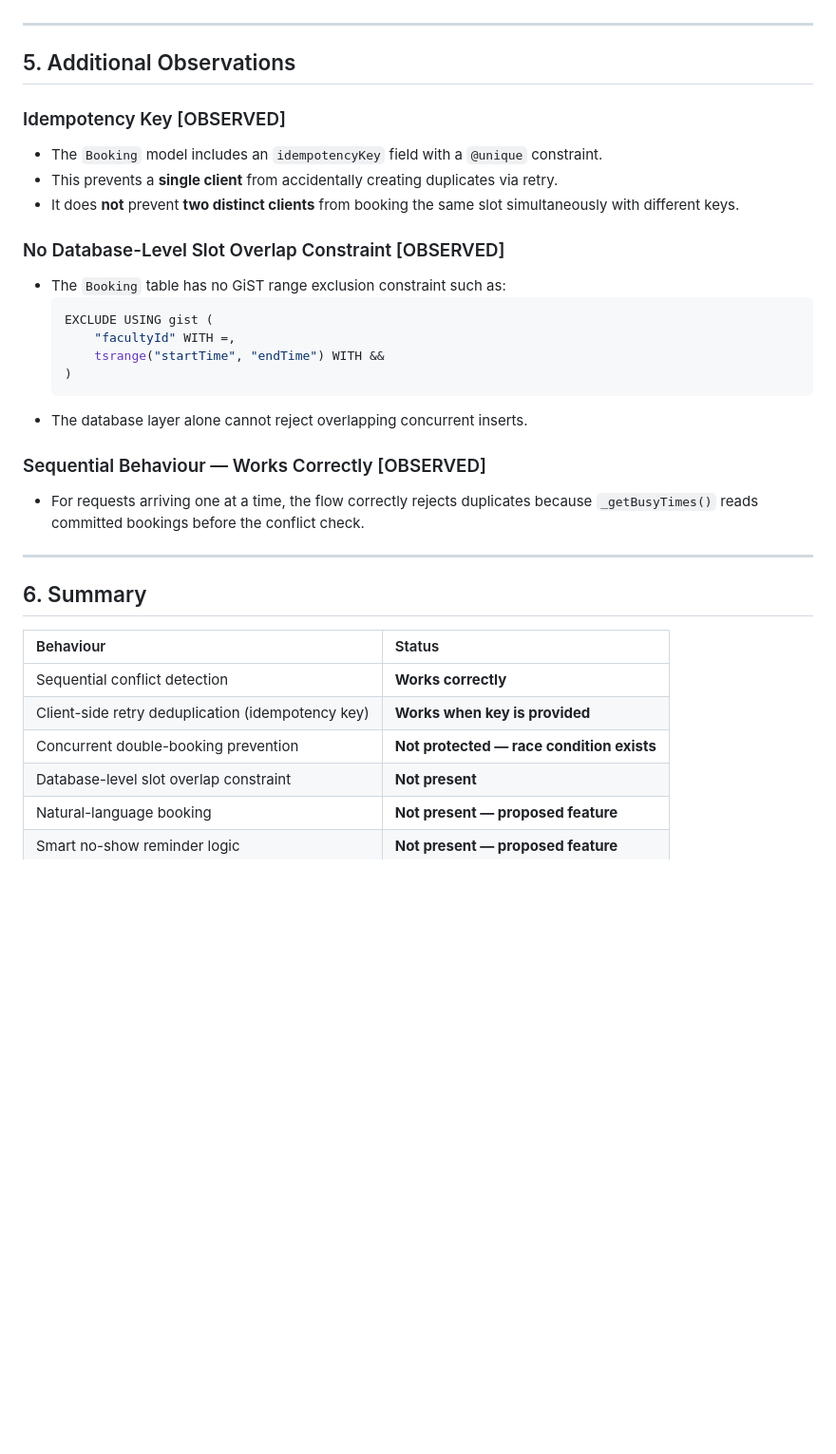
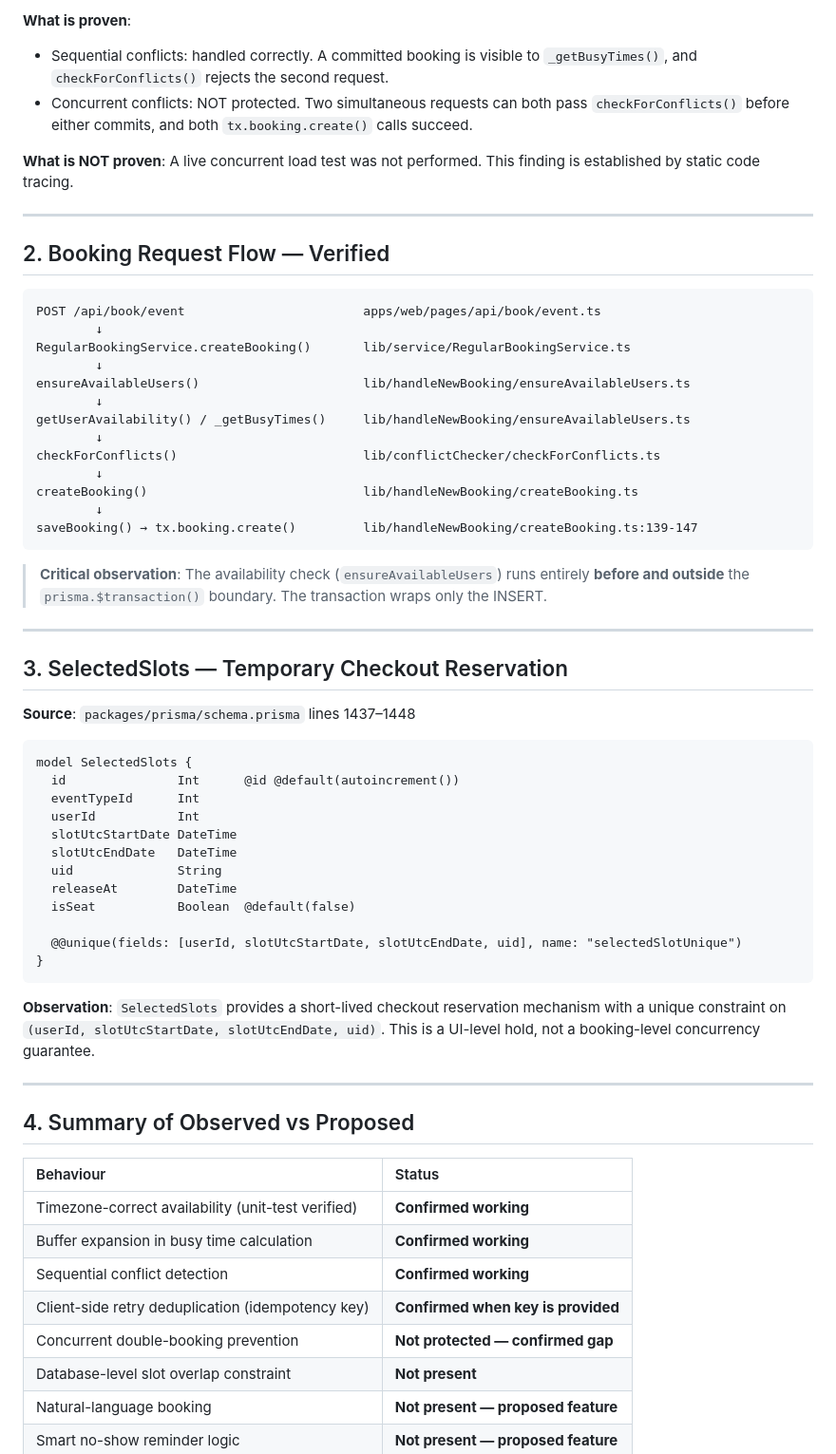
Before and after one commit to fathimaflq/hackback_rev_eng, a Markdown page: docs/OBSERVATIONS.md, the part around one of its changes. Shown at 95% size. GitHub-like rendering; blank space fills up the shorter version.

````diff
--- a/docs/OBSERVATIONS.md
+++ b/docs/OBSERVATIONS.md
@@ -89,35 +187,65 @@ None of these mechanisms were observed in the reference implementation.
+**What is proven**:
+- Sequential conflicts: handled correctly. A committed booking is visible to `_getBusyTimes()`, and `checkForConflicts()` rejects the second request.
+- Concurrent conflicts: NOT protected. Two simultaneous requests can both pass `checkForConflicts()` before either commits, and both `tx.booking.create()` calls succeed.
+
+**What is NOT proven**: A live concurrent load test was not performed. This finding is established by static code tracing.
 
 ---
 
-## 5. Additional Observations
+## 2. Booking Request Flow — Verified
 
-### Idempotency Key [OBSERVED]
-- The `Booking` model includes an `idempotencyKey` field with a `@unique` constraint.
-- This prevents a **single client** from accidentally creating duplicates via retry.
-- It does **not** prevent **two distinct clients** from booking the same slot simultaneously with different keys.
+```
+POST /api/book/event                        apps/web/pages/api/book/event.ts
+        ↓
+RegularBookingService.createBooking()       lib/service/RegularBookingService.ts
+        ↓
+ensureAvailableUsers()                      lib/handleNewBooking/ensureAvailableUsers.ts
+        ↓
+getUserAvailability() / _getBusyTimes()     lib/handleNewBooking/ensureAvailableUsers.ts
+        ↓
+checkForConflicts()                         lib/conflictChecker/checkForConflicts.ts
+        ↓
+createBooking()                             lib/handleNewBooking/createBooking.ts
+        ↓
+saveBooking() → tx.booking.create()         lib/handleNewBooking/createBooking.ts:139-147
+```
 
-### No Database-Level Slot Overlap Constraint [OBSERVED]
-- The `Booking` table has no GiST range exclusion constraint such as:
-  ```sql
-  EXCLUDE USING gist (
-      "facultyId" WITH =,
-      tsrange("startTime", "endTime") WITH &&
-  )
-  ```
-- The database layer alone cannot reject overlapping concurrent inserts.
-
-### Sequential Behaviour — Works Correctly [OBSERVED]
-- For requests arriving one at a time, the flow correctly rejects duplicates because `_getBusyTimes()` reads committed bookings before the conflict check.
+> **Critical observation**: The availability check (`ensureAvailableUsers`) runs entirely **before and outside** the `prisma.$transaction()` boundary. The transaction wraps only the INSERT.
 
 ---
 
-## 6. Summary
+## 3. SelectedSlots — Temporary Checkout Reservation
+
+**Source**: `packages/prisma/schema.prisma` lines 1437–1448
+
+```prisma
+model SelectedSlots {
+  id               Int      @id @default(autoincrement())
+  eventTypeId      Int
+  userId           Int
+  slotUtcStartDate DateTime
+  slotUtcEndDate   DateTime
+  uid              String
+  releaseAt        DateTime
+  isSeat           Boolean  @default(false)
+
+  @@unique(fields: [userId, slotUtcStartDate, slotUtcEndDate, uid], name: "selectedSlotUnique")
+}
+```
+
+**Observation**: `SelectedSlots` provides a short-lived checkout reservation mechanism with a unique constraint on `(userId, slotUtcStartDate, slotUtcEndDate, uid)`. This is a UI-level hold, not a booking-level concurrency guarantee.
+
+---
+
+## 4. Summary of Observed vs Proposed
 
 | Behaviour | Status |
 | :--- | :--- |
-| Sequential conflict detection | **Works correctly** |
-| Client-side retry deduplication (idempotency key) | **Works when key is provided** |
-| Concurrent double-booking prevention | **Not protected — race condition exists** |
+| Timezone-correct availability (unit-test verified) | **Confirmed working** |
+| Buffer expansion in busy time calculation | **Confirmed working** |
+| Sequential conflict detection | **Confirmed working** |
+| Client-side retry deduplication (idempotency key) | **Confirmed when key is provided** |
+| Concurrent double-booking prevention | **Not protected — confirmed gap** |
 | Database-level slot overlap constraint | **Not present** |
 | Natural-language booking | **Not present — proposed feature** |
 | Smart no-show reminder logic | **Not present — proposed feature** |
````
Also changed, not shown: other parts of docs/OBSERVATIONS.md (+162 -64 lines).
